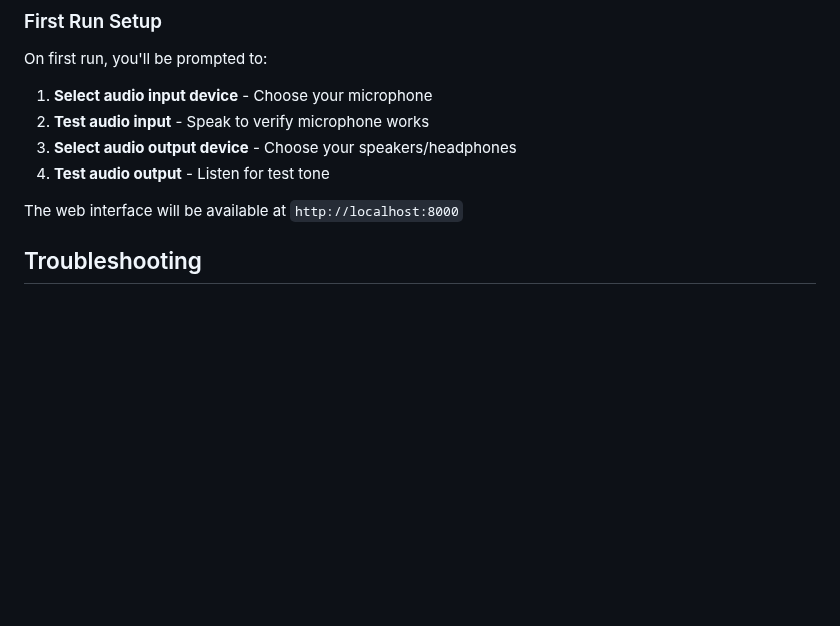
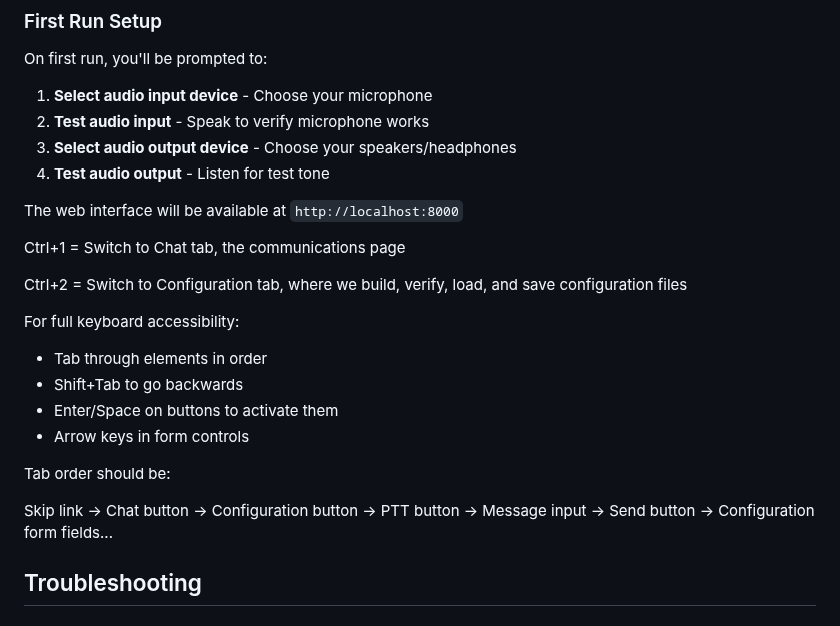
Before and after one commit to OpenResearchInstitute/interlocutor, a Markdown page: interlocutor_manual.md, the part around the change. GitHub-like rendering; blank space fills up the shorter version.

Commit message:
navigation and tabbing updates

```diff
--- a/interlocutor_manual.md
+++ b/interlocutor_manual.md
@@ -249,6 +249,20 @@ On first run, you'll be prompted to:
 4. **Test audio output** - Listen for test tone
 
 The web interface will be available at `http://localhost:8000`
+
+Ctrl+1 = Switch to Chat tab, the communications page
+
+Ctrl+2 = Switch to Configuration tab, where we build, verify, load, and save configuration files
+
+For full keyboard accessibility:
+- Tab through elements in order
+- Shift+Tab to go backwards
+- Enter/Space on buttons to activate them
+- Arrow keys in form controls
+
+Tab order should be:
+
+Skip link → Chat button → Configuration button → PTT button → Message input → Send button → Configuration form fields...
 
 ## Troubleshooting
 
```
